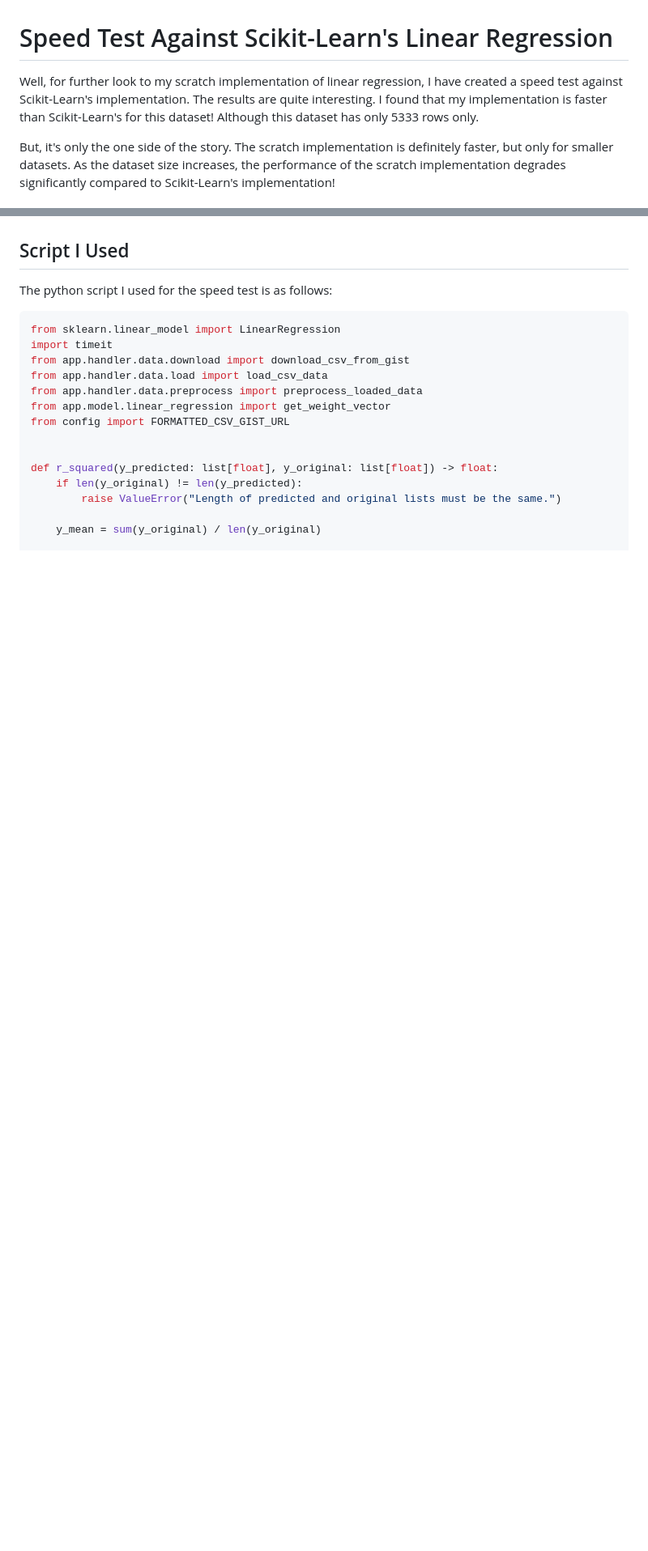
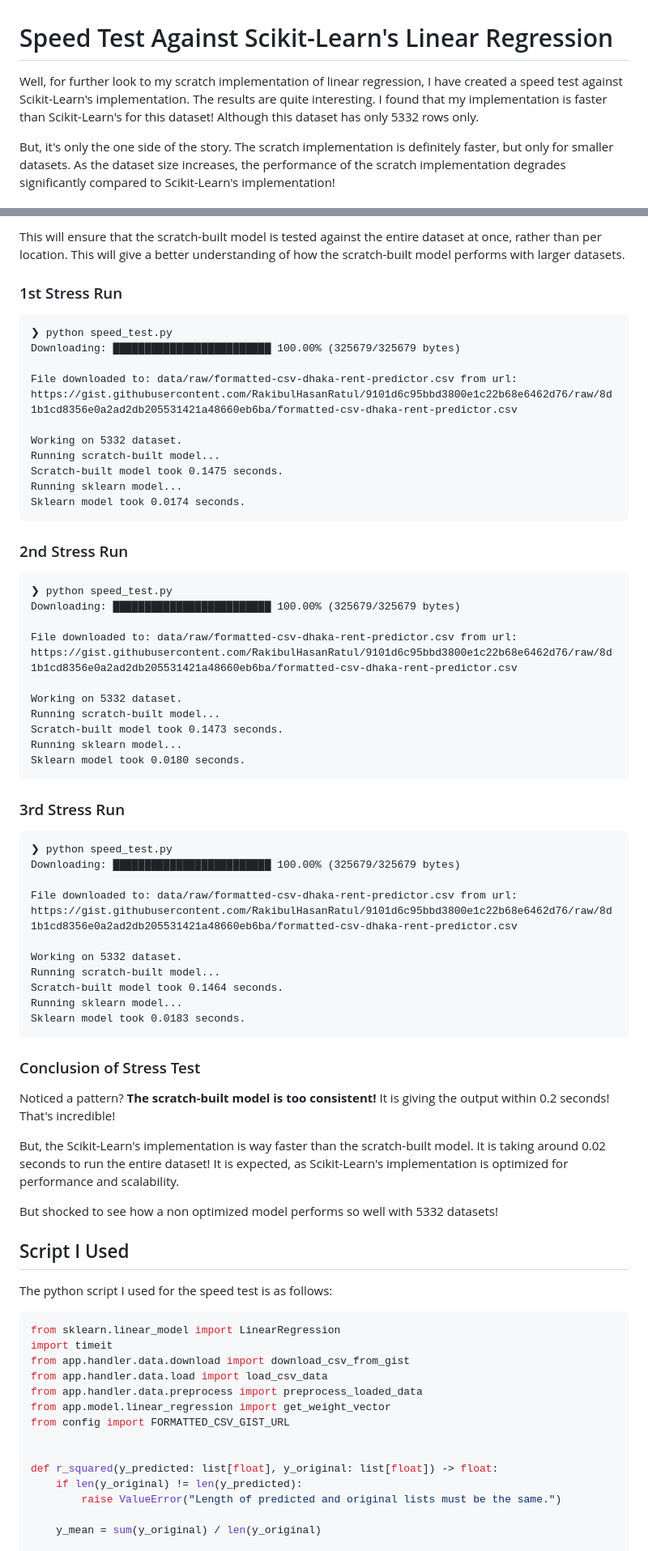
Before and after one commit to RakibulHasanRatul/dhaka-house-rent-predictor, a Markdown page: speedtest.md, 2 parts joined by grey strips. Shown: that part at 81% size. GitHub-like rendering; blank space fills up the shorter version.

````diff
--- a/speedtest.md
+++ b/speedtest.md
@@ -1,6 +1,6 @@
 # Speed Test Against Scikit-Learn's Linear Regression
 
-Well, for further look to my scratch implementation of linear regression, I have created a speed test against Scikit-Learn's implementation. The results are quite interesting. I found that my implementation is faster than Scikit-Learn's for this dataset! Although this dataset has only 5333 rows only.
+Well, for further look to my scratch implementation of linear regression, I have created a speed test against Scikit-Learn's implementation. The results are quite interesting. I found that my implementation is faster than Scikit-Learn's for this dataset! Although this dataset has only 5332 rows only.
 
 But, it's only the one side of the story. The scratch implementation is definitely faster, but only for smaller datasets. As the dataset size increases, the performance of the scratch implementation degrades significantly compared to Scikit-Learn's implementation!
 
@@ -147,3 +228,58 @@ The scratch-built model is only efficient when working with too small datasets y
+This will ensure that the scratch-built model is tested against the entire dataset at once, rather than per location. This will give a better understanding of how the scratch-built model performs with larger datasets.
+
+### 1st Stress Run
+
+```plaintext
+❯ python speed_test.py
+Downloading: █████████████████████████ 100.00% (325679/325679 bytes)
+
+File downloaded to: data/raw/formatted-csv-dhaka-rent-predictor.csv from url: https://gist.githubusercontent.com/RakibulHasanRatul/9101d6c95bbd3800e1c22b68e6462d76/raw/8d1b1cd8356e0a2ad2db205531421a48660eb6ba/formatted-csv-dhaka-rent-predictor.csv
+
+Working on 5332 dataset.
+Running scratch-built model...
+Scratch-built model took 0.1475 seconds.
+Running sklearn model...
+Sklearn model took 0.0174 seconds.
+```
+
+### 2nd Stress Run
+
+```plaintext
+❯ python speed_test.py
+Downloading: █████████████████████████ 100.00% (325679/325679 bytes)
+
+File downloaded to: data/raw/formatted-csv-dhaka-rent-predictor.csv from url: https://gist.githubusercontent.com/RakibulHasanRatul/9101d6c95bbd3800e1c22b68e6462d76/raw/8d1b1cd8356e0a2ad2db205531421a48660eb6ba/formatted-csv-dhaka-rent-predictor.csv
+
+Working on 5332 dataset.
+Running scratch-built model...
+Scratch-built model took 0.1473 seconds.
+Running sklearn model...
+Sklearn model took 0.0180 seconds.
+```
+
+### 3rd Stress Run
+
+```plaintext
+❯ python speed_test.py
+Downloading: █████████████████████████ 100.00% (325679/325679 bytes)
+
+File downloaded to: data/raw/formatted-csv-dhaka-rent-predictor.csv from url: https://gist.githubusercontent.com/RakibulHasanRatul/9101d6c95bbd3800e1c22b68e6462d76/raw/8d1b1cd8356e0a2ad2db205531421a48660eb6ba/formatted-csv-dhaka-rent-predictor.csv
+
+Working on 5332 dataset.
+Running scratch-built model...
+Scratch-built model took 0.1464 seconds.
+Running sklearn model...
+Sklearn model took 0.0183 seconds.
+```
+
+### Conclusion of Stress Test
+
+Noticed a pattern? **The scratch-built model is too consistent!** It is giving the output within 0.2 seconds! That's incredible!
+
+But, the Scikit-Learn's implementation is way faster than the scratch-built model. It is taking around 0.02 seconds to run the entire dataset! It is expected, as Scikit-Learn's implementation is optimized for performance and scalability.
+
+But shocked to see how a non optimized model performs so well with 5332 datasets!
+
 ## Script I Used
 
 The python script I used for the speed test is as follows:
````
Also changed, not shown: other parts of speedtest.md (+81 -0 lines), readme.md (+2 -0 lines).
